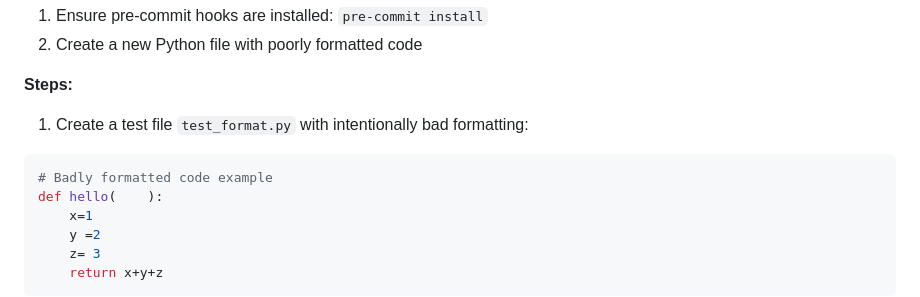
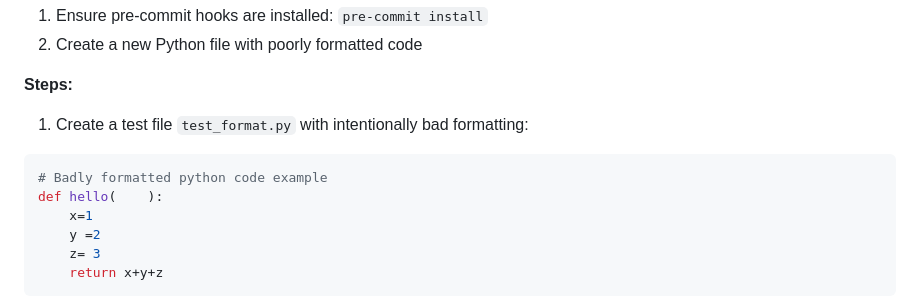
Before and after one commit to hs-fassih/cicd_security, a Markdown page: test-cases.md, the part around the change. Drawn GitHub-style.

Commit message:
test case edit

````diff
--- a/test-cases.md
+++ b/test-cases.md
@@ -11,7 +11,7 @@
 **Steps:**
 1. Create a test file `test_format.py` with intentionally bad formatting:
 ```python
-# Badly formatted code example
+# Badly formatted python code example
 def hello(    ):
     x=1
     y =2
````
